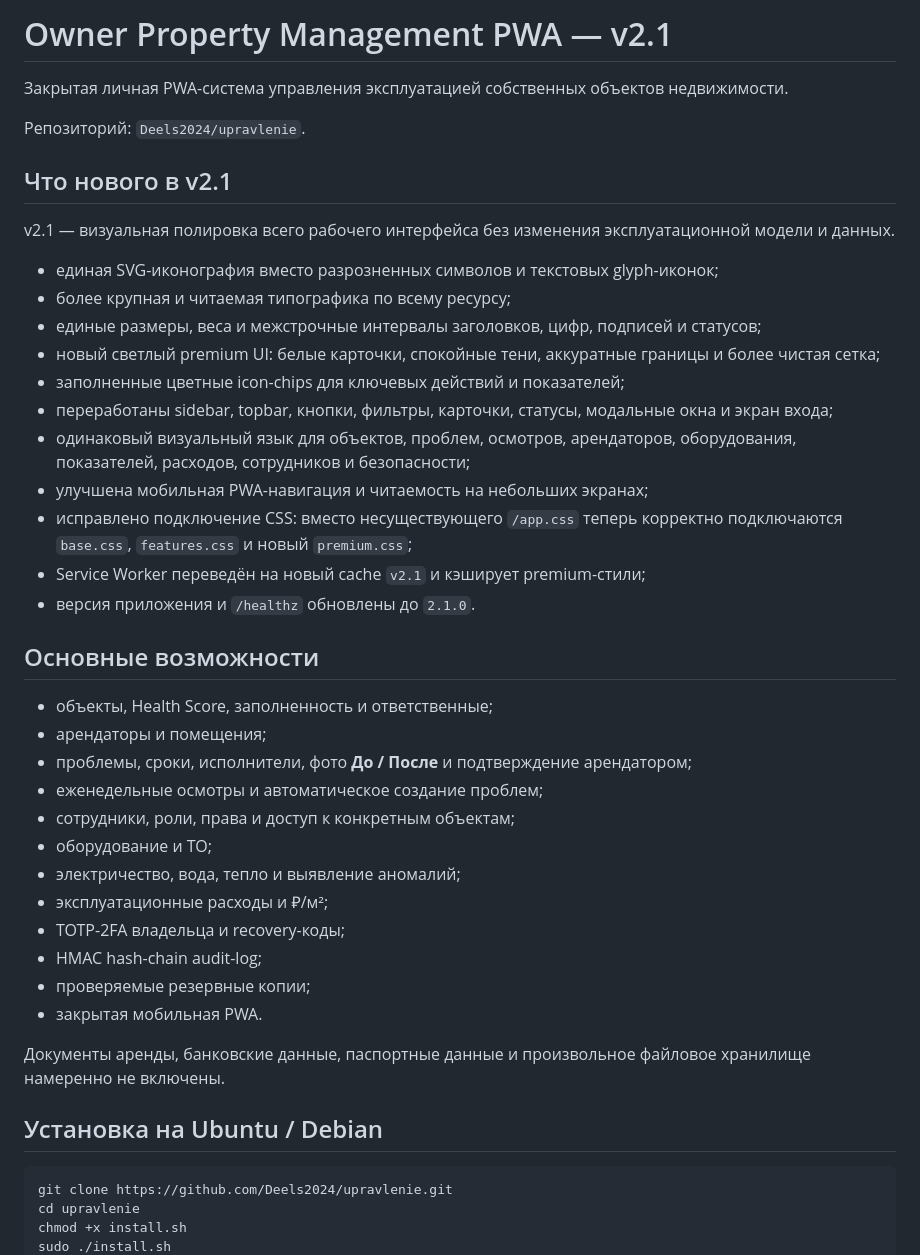
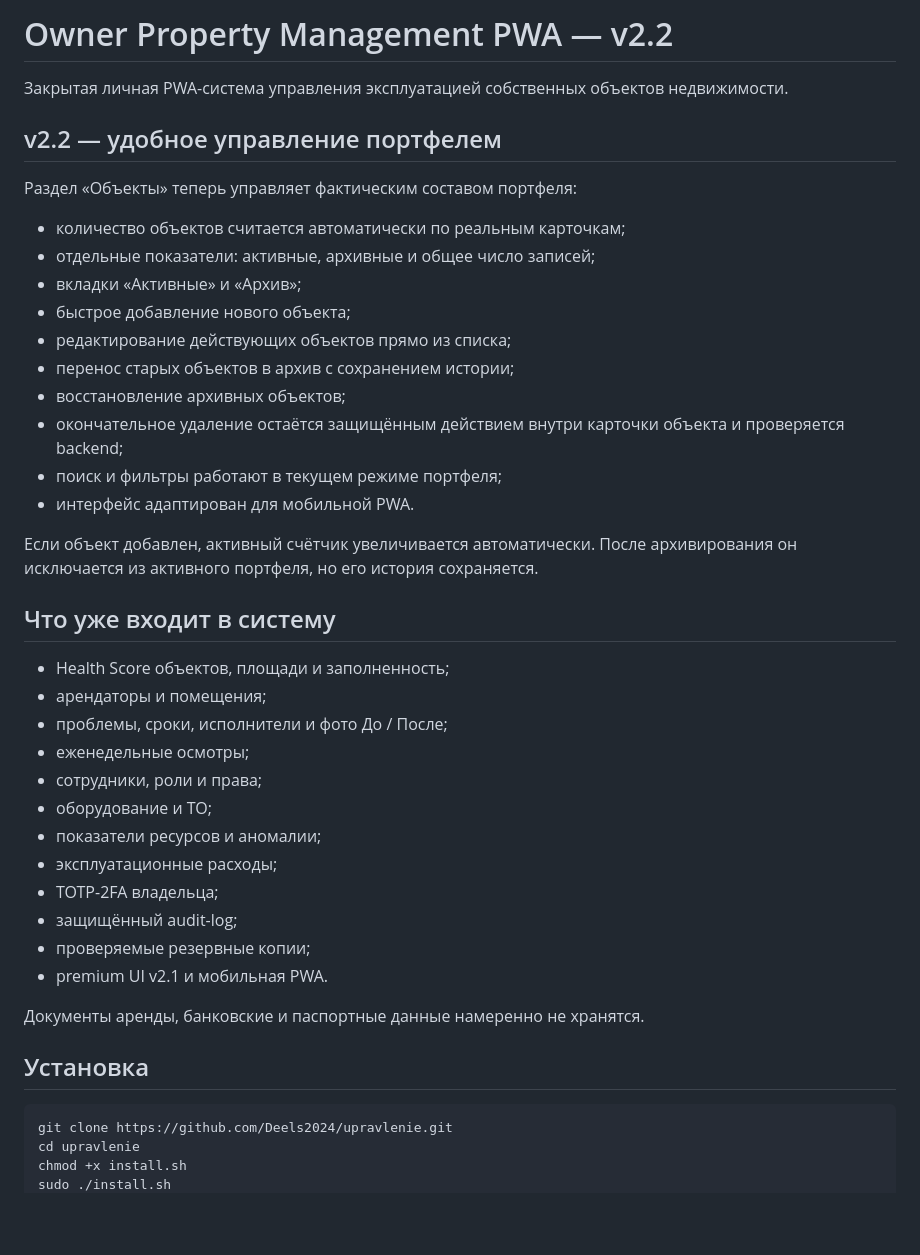
Before and after one commit to Deels2024/upravlenie, a Markdown page: README.md, the part around one of its changes. Rendered like a GitHub page; blank space fills up the shorter version.

Commit message:
Document Owner Property v2.2 portfolio management

````diff
--- a/README.md
+++ b/README.md
@@ -1,43 +1,42 @@
-# Owner Property Management PWA — v2.1
+# Owner Property Management PWA — v2.2
 
 Закрытая личная PWA-система управления эксплуатацией собственных объектов недвижимости.
 
-Репозиторий: `Deels2024/upravlenie`.
+## v2.2 — удобное управление портфелем
 
-## Что нового в v2.1
+Раздел «Объекты» теперь управляет фактическим составом портфеля:
 
-v2.1 — визуальная полировка всего рабочего интерфейса без изменения эксплуатационной модели и данных.
+- количество объектов считается автоматически по реальным карточкам;
+- отдельные показатели: активные, архивные и общее число записей;
+- вкладки «Активные» и «Архив»;
+- быстрое добавление нового объекта;
+- редактирование действующих объектов прямо из списка;
+- перенос старых объектов в архив с сохранением истории;
+- восстановление архивных объектов;
+- окончательное удаление остаётся защищённым действием внутри карточки объекта и проверяется backend;
+- поиск и фильтры работают в текущем режиме портфеля;
+- интерфейс адаптирован для мобильной PWA.
 
-- единая SVG-иконография вместо разрозненных символов и текстовых glyph-иконок;
-- более крупная и читаемая типографика по всему ресурсу;
-- единые размеры, веса и межстрочные интервалы заголовков, цифр, подписей и статусов;
-- новый светлый premium UI: белые карточки, спокойные тени, аккуратные границы и более чистая сетка;
-- заполненные цветные icon-chips для ключевых действий и показателей;
-- переработаны sidebar, topbar, кнопки, фильтры, карточки, статусы, модальные окна и экран входа;
-- одинаковый визуальный язык для объектов, проблем, осмотров, арендаторов, оборудования, показателей, расходов, сотрудников и безопасности;
-- улучшена мобильная PWA-навигация и читаемость на небольших экранах;
-- исправлено подключение CSS: вместо несуществующего `/app.css` теперь корректно подключаются `base.css`, `features.css` и новый `premium.css`;
-- Service Worker переведён на новый cache `v2.1` и кэширует premium-стили;
-- версия приложения и `/healthz` обновлены до `2.1.0`.
+Если объект добавлен, активный счётчик увеличивается автоматически. После архивирования он исключается из активного портфеля, но его история сохраняется.
 
-## Основные возможности
+## Что уже входит в систему
 
-- объекты, Health Score, заполненность и ответственные;
+- Health Score объектов, площади и заполненность;
 - арендаторы и помещения;
-- проблемы, сроки, исполнители, фото **До / После** и подтверждение арендатором;
-- еженедельные осмотры и автоматическое создание проблем;
-- сотрудники, роли, права и доступ к конкретным объектам;
+- проблемы, сроки, исполнители и фото До / После;
+- еженедельные осмотры;
+- сотрудники, роли и права;
 - оборудование и ТО;
-- электричество, вода, тепло и выявление аномалий;
-- эксплуатационные расходы и ₽/м²;
-- TOTP-2FA владельца и recovery-коды;
-- HMAC hash-chain audit-log;
+- показатели ресурсов и аномалии;
+- эксплуатационные расходы;
+- TOTP-2FA владельца;
+- защищённый audit-log;
 - проверяемые резервные копии;
-- закрытая мобильная PWA.
+- premium UI v2.1 и мобильная PWA.
 
-Документы аренды, банковские данные, паспортные данные и произвольное файловое хранилище намеренно не включены.
+Документы аренды, банковские и паспортные данные намеренно не хранятся.
 
-## Установка на Ubuntu / Debian
+## Установка
 
 ```bash
 git clone https://github.com/Deels2024/upravlenie.git
````
Also changed, not shown: other parts of README.md (+6 -61 lines).
